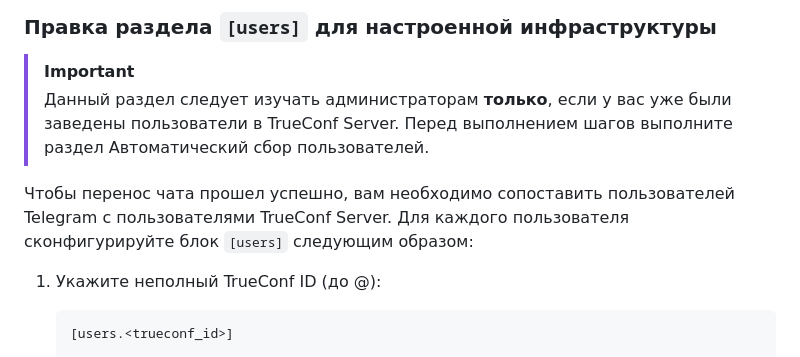
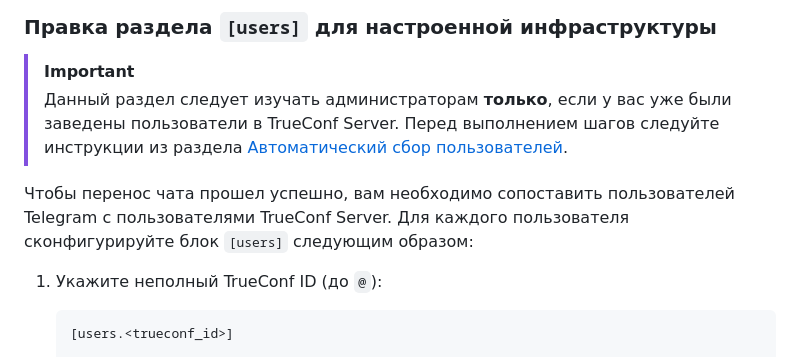
Before and after one commit to TrueConf/telegram-trueconf-migration, a Markdown page: README-ru.md, the part around one of its changes. Rendered like a GitHub page.

````diff
--- a/README-ru.md
+++ b/README-ru.md
@@ -293,11 +293,12 @@ pipenv run python add_users_to_server.py
 ### Правка раздела `[users]` для настроенной инфраструктуры
 
 > [!IMPORTANT]
-> Данный раздел следует изучать администраторам **только**, если у вас уже были заведены пользователи в TrueConf Server. Перед выполнением шагов выполните раздел Автоматический сбор пользователей.
+> Данный раздел следует изучать администраторам **только**, если у вас уже были заведены пользователи в TrueConf Server.
+> Перед выполнением шагов следуйте инструкции из раздела [Автоматический сбор пользователей](#автоматический-сбор-пользователей).
 
 Чтобы перенос чата прошел успешно, вам необходимо сопоставить пользователей Telegram с пользователями TrueConf Server. Для каждого пользователя сконфигурируйте блок `[users]` следующим образом:
 
-1. Укажите неполный TrueConf ID (до @):
+1. Укажите неполный TrueConf ID (до `@`):
 
    ```toml
    [users.<trueconf_id>]
````
Also changed, not shown: other parts of README-ru.md (+2 -2 lines), README.md (+3 -3 lines).
